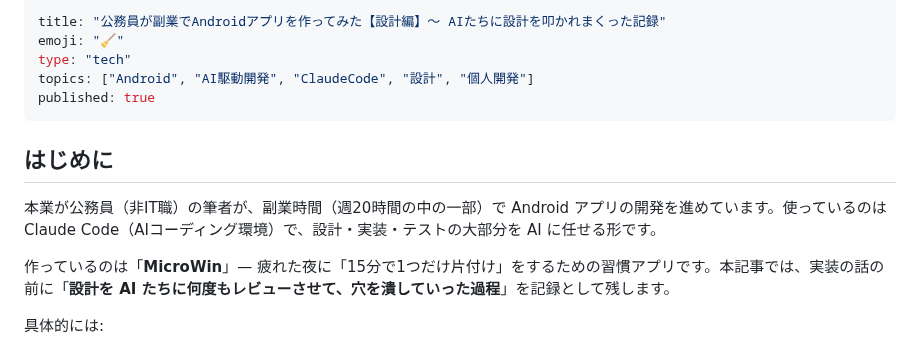
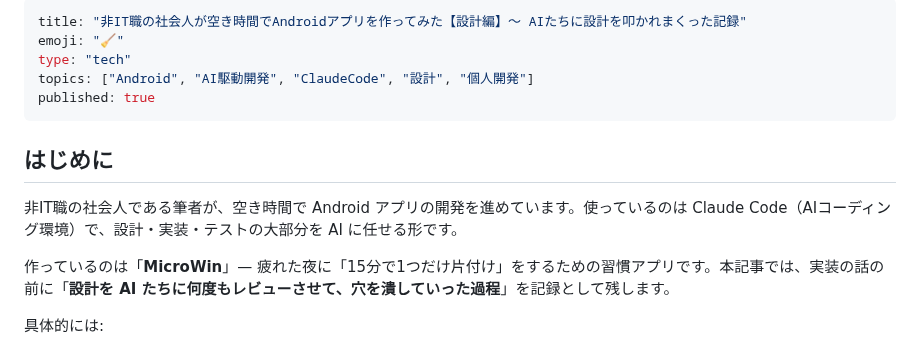
Before and after one commit to fukukei23/zenn, a Markdown page: articles/microwin-devlog-1-design.md, the part around the change. GitHub-like rendering.

```diff
--- a/articles/microwin-devlog-1-design.md
+++ b/articles/microwin-devlog-1-design.md
@@ -1,5 +1,5 @@
 ---
-title: "公務員が副業でAndroidアプリを作ってみた【設計編】〜 AIたちに設計を叩かれまくった記録"
+title: "非IT職の社会人が空き時間でAndroidアプリを作ってみた【設計編】〜 AIたちに設計を叩かれまくった記録"
 emoji: "🧹"
 type: "tech"
 topics: ["Android", "AI駆動開発", "ClaudeCode", "設計", "個人開発"]
@@ -8,7 +8,7 @@ published: true
 
 ## はじめに
 
-本業が公務員（非IT職）の筆者が、副業時間（週20時間の中の一部）で Android アプリの開発を進めています。使っているのは Claude Code（AIコーディング環境）で、設計・実装・テストの大部分を AI に任せる形です。
+非IT職の社会人である筆者が、空き時間で Android アプリの開発を進めています。使っているのは Claude Code（AIコーディング環境）で、設計・実装・テストの大部分を AI に任せる形です。
 
 作っているのは「**MicroWin**」— 疲れた夜に「15分で1つだけ片付け」をするための習慣アプリです。本記事では、実装の話の前に「**設計を AI たちに何度もレビューさせて、穴を潰していった過程**」を記録として残します。
 
```
Also changed, not shown: articles/microwin-devlog-2-implementation.md (+1 -1 lines), articles/microwin-devlog-3-tasks.md (+1 -1 lines).
